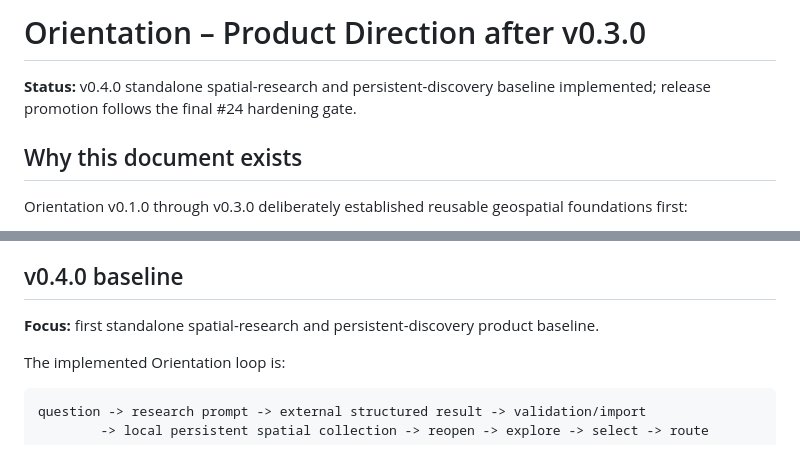
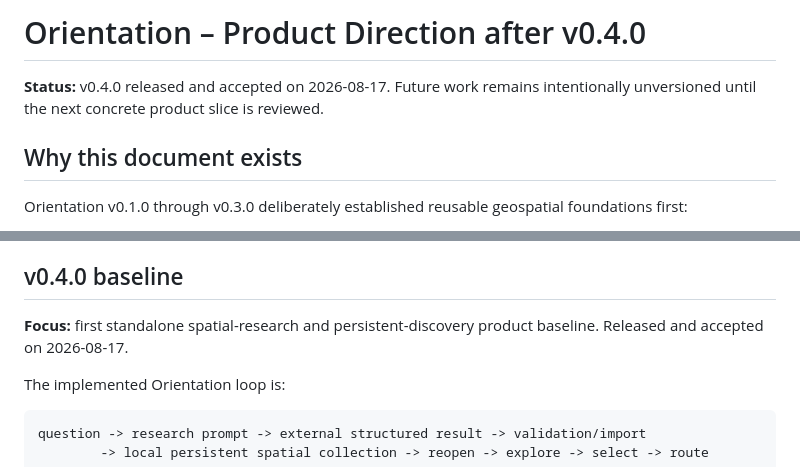
Before and after one commit to wgt-system/orientation, a Markdown page: docs/16_PRODUCT_DIRECTION.md, 2 parts joined by grey strips. GitHub-like rendering.

Commit message:
docs: align product direction after v0.4.0 release

```diff
--- a/docs/16_PRODUCT_DIRECTION.md
+++ b/docs/16_PRODUCT_DIRECTION.md
@@ -1,6 +1,6 @@
-# Orientation – Product Direction after v0.3.0
+# Orientation – Product Direction after v0.4.0
 
-**Status:** v0.4.0 standalone spatial-research and persistent-discovery baseline implemented; release promotion follows the final #24 hardening gate.
+**Status:** v0.4.0 released and accepted on 2026-08-17. Future work remains intentionally unversioned until the next concrete product slice is reviewed.
 
 ## Why this document exists
 
@@ -17,7 +17,7 @@ Orientation is not only reusable infrastructure for Vocation/WGT. It is an indep
 
 ## v0.4.0 baseline
 
-**Focus:** first standalone spatial-research and persistent-discovery product baseline.
+**Focus:** first standalone spatial-research and persistent-discovery product baseline. Released and accepted on 2026-08-17.
 
 The implemented Orientation loop is:
 
```
